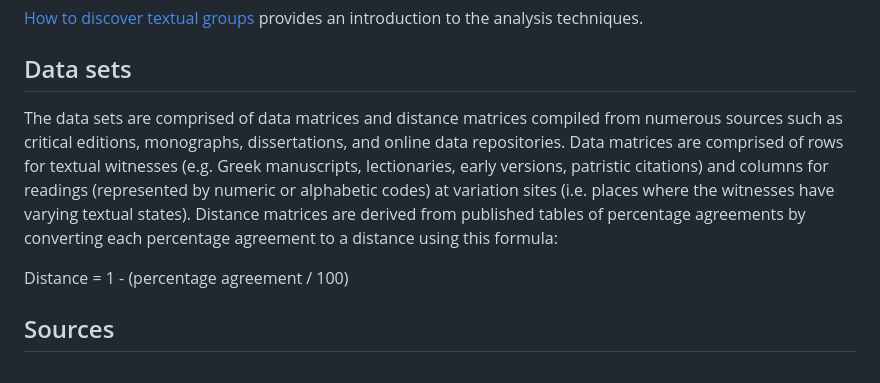
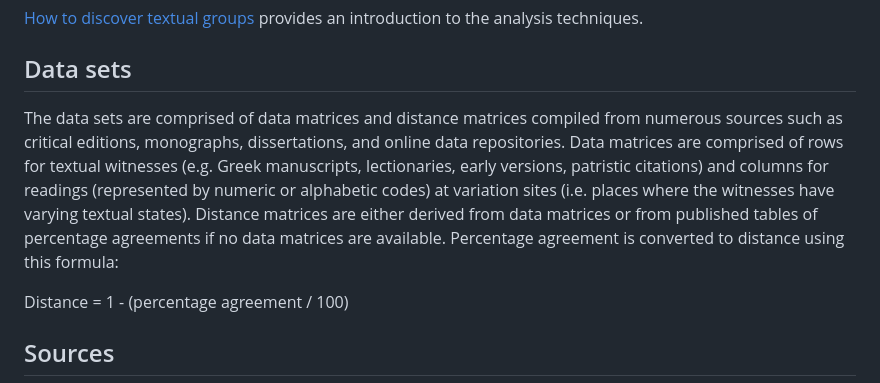
Before and after one commit to tjfinney/ANTTV-data, a Markdown page: README.md, the part around the change. Rendered like a GitHub page.

Commit message:
Fix intro

```diff
--- a/README.md
+++ b/README.md
@@ -15,7 +15,7 @@ This is one of a set of repositories relating to analysis of New Testament textu
 
 ## Data sets
 
-The data sets are comprised of data matrices and distance matrices compiled from numerous sources such as critical editions, monographs, dissertations, and online data repositories. Data matrices are comprised of rows for textual witnesses (e.g. Greek manuscripts, lectionaries, early versions, patristic citations) and columns for readings (represented by numeric or alphabetic codes) at variation sites (i.e. places where the witnesses have varying textual states). Distance matrices are derived from published tables of percentage agreements by converting each percentage agreement to a distance using this formula:
+The data sets are comprised of data matrices and distance matrices compiled from numerous sources such as critical editions, monographs, dissertations, and online data repositories. Data matrices are comprised of rows for textual witnesses (e.g. Greek manuscripts, lectionaries, early versions, patristic citations) and columns for readings (represented by numeric or alphabetic codes) at variation sites (i.e. places where the witnesses have varying textual states). Distance matrices are either derived from data matrices or from published tables of percentage agreements if no data matrices are available. Percentage agreement is converted to distance using this formula:
 
 Distance = 1 - (percentage agreement / 100)
 
```
